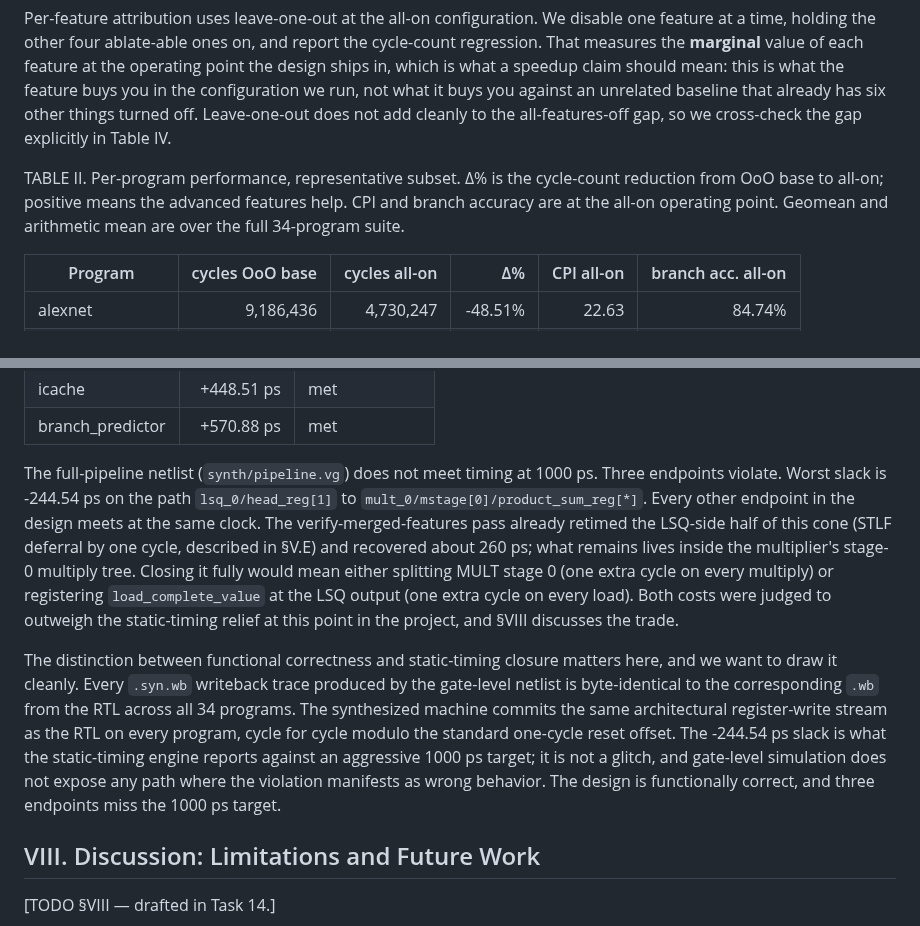
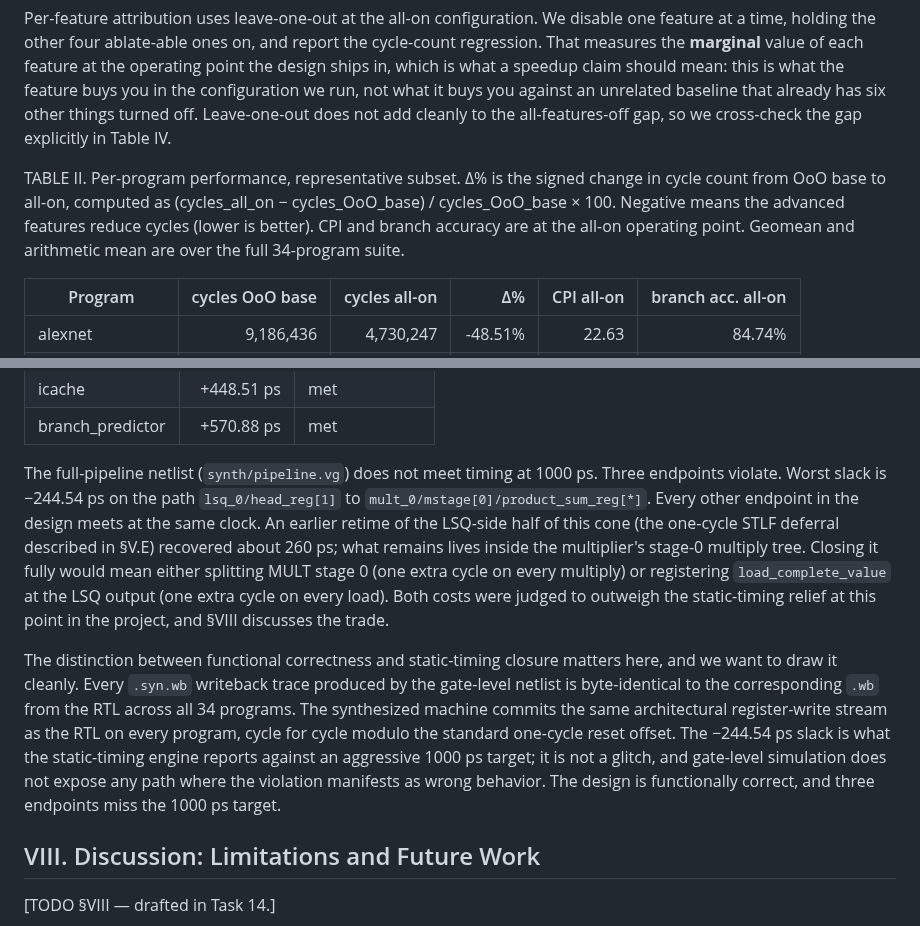
Before and after one commit to nyavana/4340-p4, a Markdown page: doc/final-report/draft.md, 2 parts joined by grey strips. GitHub-like rendering.

Commit message:
fix §VII Table II caption, drop branch-name leak, normalize minus sign

```diff
--- a/doc/final-report/draft.md
+++ b/doc/final-report/draft.md
@@ -182,7 +182,7 @@ Cycle counts come from the simulation harness, which prints both the cycle total
 
 Per-feature attribution uses leave-one-out at the all-on configuration. We disable one feature at a time, holding the other four ablate-able ones on, and report the cycle-count regression. That measures the **marginal** value of each feature at the operating point the design ships in, which is what a speedup claim should mean: this is what the feature buys you in the configuration we run, not what it buys you against an unrelated baseline that already has six other things turned off. Leave-one-out does not add cleanly to the all-features-off gap, so we cross-check the gap explicitly in Table IV.
 
-TABLE II. Per-program performance, representative subset. Δ% is the cycle-count reduction from OoO base to all-on; positive means the advanced features help. CPI and branch accuracy are at the all-on operating point. Geomean and arithmetic mean are over the full 34-program suite.
+TABLE II. Per-program performance, representative subset. Δ% is the signed change in cycle count from OoO base to all-on, computed as (cycles_all_on − cycles_OoO_base) / cycles_OoO_base × 100. Negative means the advanced features reduce cycles (lower is better). CPI and branch accuracy are at the all-on operating point. Geomean and arithmetic mean are over the full 34-program suite.
 
 | Program | cycles OoO base | cycles all-on | Δ% | CPI all-on | branch acc. all-on |
 | --- | ---: | ---: | ---: | ---: | ---: |
@@ -279,9 +279,9 @@ TABLE V. Per-module synthesis slack at the 1000 ps clock. All seven module-level
 | icache | +448.51 ps | met |
 | branch_predictor | +570.88 ps | met |
 
-The full-pipeline netlist (`synth/pipeline.vg`) does not meet timing at 1000 ps. Three endpoints violate. Worst slack is -244.54 ps on the path `lsq_0/head_reg[1]` to `mult_0/mstage[0]/product_sum_reg[*]`. Every other endpoint in the design meets at the same clock. The verify-merged-features pass already retimed the LSQ-side half of this cone (STLF deferral by one cycle, described in §V.E) and recovered about 260 ps; what remains lives inside the multiplier's stage-0 multiply tree. Closing it fully would mean either splitting MULT stage 0 (one extra cycle on every multiply) or registering `load_complete_value` at the LSQ output (one extra cycle on every load). Both costs were judged to outweigh the static-timing relief at this point in the project, and §VIII discusses the trade.
+The full-pipeline netlist (`synth/pipeline.vg`) does not meet timing at 1000 ps. Three endpoints violate. Worst slack is −244.54 ps on the path `lsq_0/head_reg[1]` to `mult_0/mstage[0]/product_sum_reg[*]`. Every other endpoint in the design meets at the same clock. An earlier retime of the LSQ-side half of this cone (the one-cycle STLF deferral described in §V.E) recovered about 260 ps; what remains lives inside the multiplier's stage-0 multiply tree. Closing it fully would mean either splitting MULT stage 0 (one extra cycle on every multiply) or registering `load_complete_value` at the LSQ output (one extra cycle on every load). Both costs were judged to outweigh the static-timing relief at this point in the project, and §VIII discusses the trade.
 
-The distinction between functional correctness and static-timing closure matters here, and we want to draw it cleanly. Every `.syn.wb` writeback trace produced by the gate-level netlist is byte-identical to the corresponding `.wb` from the RTL across all 34 programs. The synthesized machine commits the same architectural register-write stream as the RTL on every program, cycle for cycle modulo the standard one-cycle reset offset. The -244.54 ps slack is what the static-timing engine reports against an aggressive 1000 ps target; it is not a glitch, and gate-level simulation does not expose any path where the violation manifests as wrong behavior. The design is functionally correct, and three endpoints miss the 1000 ps target.
+The distinction between functional correctness and static-timing closure matters here, and we want to draw it cleanly. Every `.syn.wb` writeback trace produced by the gate-level netlist is byte-identical to the corresponding `.wb` from the RTL across all 34 programs. The synthesized machine commits the same architectural register-write stream as the RTL on every program, cycle for cycle modulo the standard one-cycle reset offset. The −244.54 ps slack is what the static-timing engine reports against an aggressive 1000 ps target; it is not a glitch, and gate-level simulation does not expose any path where the violation manifests as wrong behavior. The design is functionally correct, and three endpoints miss the 1000 ps target.
 
 ## VIII. Discussion: Limitations and Future Work
 
```
Also changed, not shown: other parts of doc/final-report/draft.md (+1 -1 lines).
